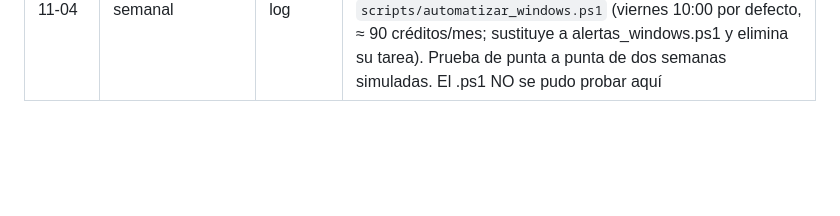
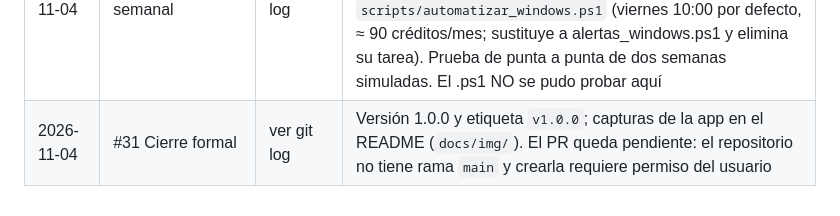
Before and after one commit to gilbertoanayam17/predictive-sports-odds, a Markdown page: docs/PLAN_AUTOESCALAMIENTO.md, the part around one of its changes. Drawn GitHub-style; blank space fills up the shorter version.

```diff
--- a/docs/PLAN_AUTOESCALAMIENTO.md
+++ b/docs/PLAN_AUTOESCALAMIENTO.md
@@ -122,3 +122,4 @@ Plan para que el desarrollo continúe de forma autónoma: al terminar una tarea,
 | 2026-11-04 | #28 ¿Por qué este pick? | ver git log | `explain.py`: hasta 3 frases por boleto (modelo frente a mercado; goles esperados u forma por sede según el mercado; avisos de bajas, equipo sin historial o diferencia ≥ 10 pp con el mercado, con prioridad) |
 | 2026-11-04 | #29 Más ligas | ver git log | Ligue 1 (F1), Eredivisie (N1), Championship (E1), Primeira Liga (P1) y MLS (USA, formato extra, temporada por año natural: `season_for`). Alias de nombres y 54 pares nuevos en tests (los nombres esperados de cada fuente no se pudieron verificar en vivo). Temporada por defecto según la liga en app y CLI |
 | 2026-11-04 | #30 Ciclo semanal | ver git log | `--weekly`: liquida los dos registros (gratis), analiza las ligas como jornada multiliga, registra sugerencias y envía por Telegram el resumen (real/esperado/suerte) + picks con momio mínimo en Caliente; tolerante a fallos por liga. `scripts/automatizar_windows.ps1` (viernes 10:00 por defecto, ≈ 90 créditos/mes; sustituye a alertas_windows.ps1 y elimina su tarea). Prueba de punta a punta de dos semanas simuladas. El .ps1 NO se pudo probar aquí |
+| 2026-11-04 | #31 Cierre formal | ver git log | Versión 1.0.0 y etiqueta `v1.0.0`; capturas de la app en el README (`docs/img/`). El PR queda pendiente: el repositorio no tiene rama `main` y crearla requiere permiso del usuario |
```
Also changed, not shown: other parts of docs/PLAN_AUTOESCALAMIENTO.md (+1 -1 lines), README.md (+14 -2 lines), docs/img/app-celular.jpg (added), docs/img/app-mis-apuestas.jpg (added), docs/img/app-predicciones.jpg (added), docs/img/app-value-bets.jpg (added), 3 other files.
